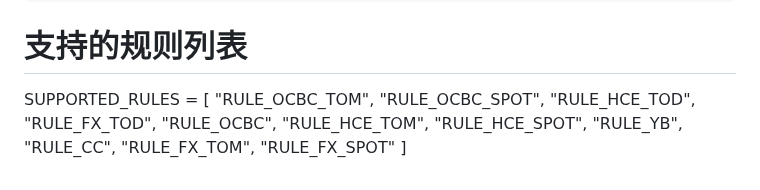
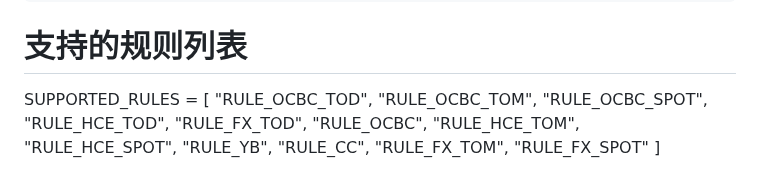
Before and after one commit to 13058199807zk-oss/paykka-control, a Markdown page: routing_schedule.md, the part around the change. GitHub-like rendering.

Commit message:
补齐 SUPPORTED_RULES：RULTODO_OCBC_TOD

````diff
--- a/routing_schedule.md
+++ b/routing_schedule.md
@@ -282,6 +282,7 @@ SCHEDULES =
 ```
 # 支持的规则列表
 SUPPORTED_RULES = [
+    "RULE_OCBC_TOD",
     "RULE_OCBC_TOM",
     "RULE_OCBC_SPOT",
     "RULE_HCE_TOD",
````
